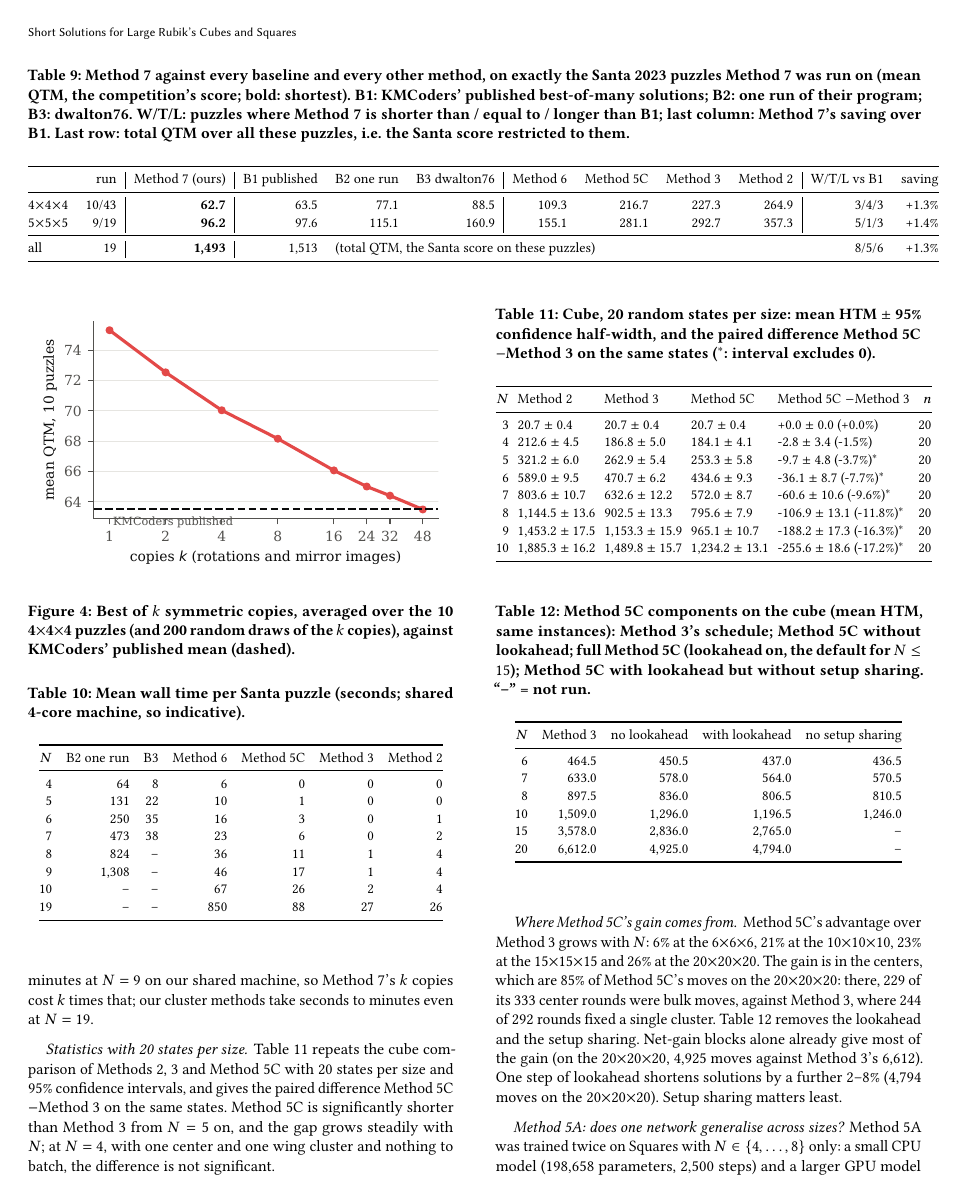
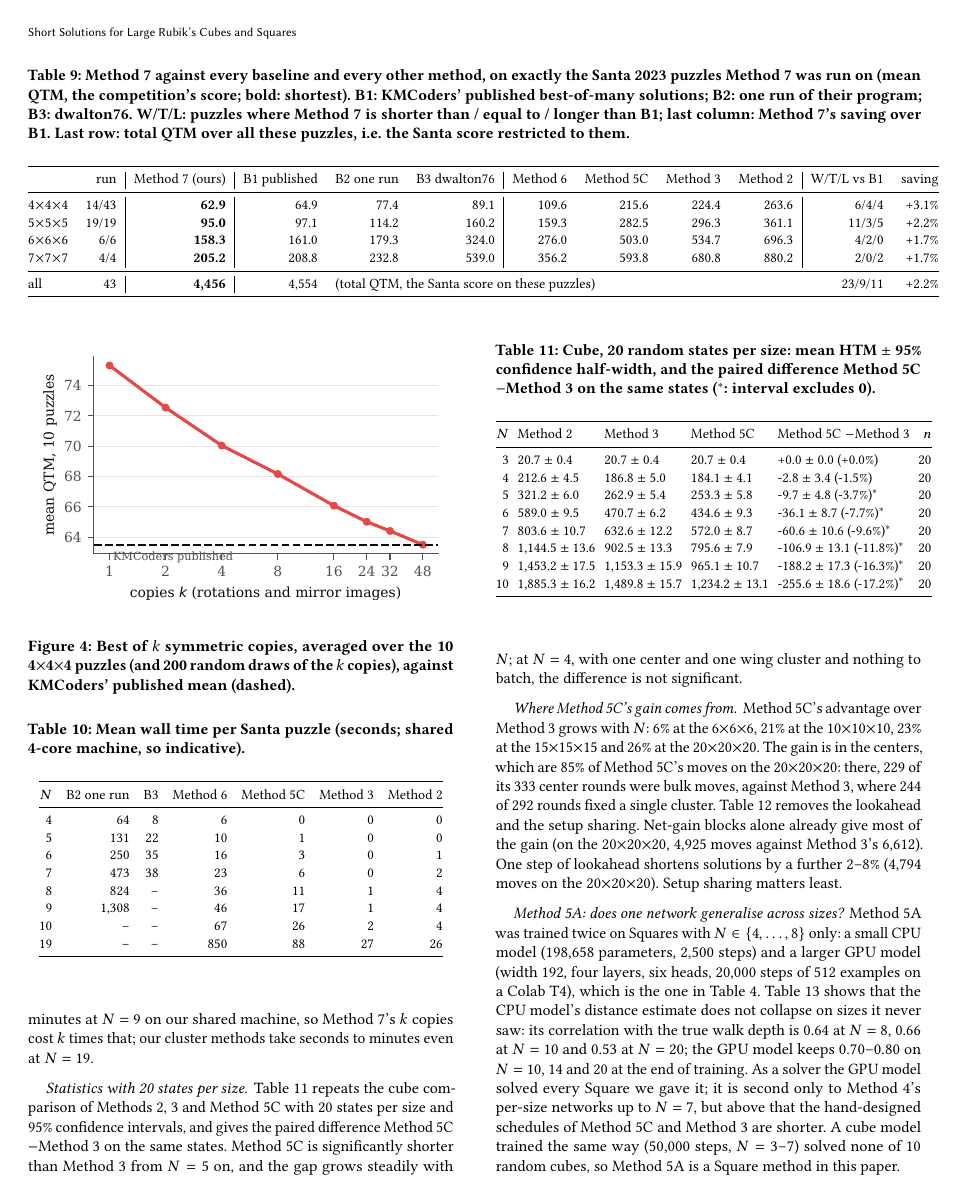
Before and after one commit to gauravrai1704/Rubik, a LaTeX paper (paper/main.tex, which reads paper/generated/numbers.tex, paper/generated/tab_m7_all_rows.tex): page 13 of 16. Compiled offline with pdfLaTeX.

Commit message:
Regenerate paper tables with the latest Method 7 results

```diff
--- a/paper/generated/numbers.tex
+++ b/paper/generated/numbers.tex
@@ -171,23 +171,33 @@
 \newcommand{\MoneRandTried}{2}
 \newcommand{\MoneSquareCoverage}{$N{=}3$: 10/10, $N{=}4$: 10/10, $N{=}5$: 10/10, $N{=}6$: 0/10}
 \newcommand{\MoneSquareFiveTime}{13}
-\newcommand{\MsevenAllGainFive}{1.4}
-\newcommand{\MsevenAllGainFour}{1.3}
-\newcommand{\MsevenAllLosses}{6}
-\newcommand{\MsevenAllMeanFive}{96.2}
-\newcommand{\MsevenAllMeanFour}{62.7}
-\newcommand{\MsevenAllNFive}{9}
-\newcommand{\MsevenAllNFour}{10}
-\newcommand{\MsevenAllPubFive}{97.6}
-\newcommand{\MsevenAllPubFour}{63.5}
-\newcommand{\MsevenAllPubTotal}{1,513}
-\newcommand{\MsevenAllPuzzles}{19}
-\newcommand{\MsevenAllTies}{5}
-\newcommand{\MsevenAllTotal}{1,493}
-\newcommand{\MsevenAllTotalGain}{1.3}
-\newcommand{\MsevenAllWTLFive}{5/1/3}
-\newcommand{\MsevenAllWTLFour}{3/4/3}
-\newcommand{\MsevenAllWins}{8}
+\newcommand{\MsevenAllGainFive}{2.2}
+\newcommand{\MsevenAllGainFour}{3.1}
+\newcommand{\MsevenAllGainSeven}{1.7}
+\newcommand{\MsevenAllGainSix}{1.7}
+\newcommand{\MsevenAllLosses}{11}
+\newcommand{\MsevenAllMeanFive}{95.0}
+\newcommand{\MsevenAllMeanFour}{62.9}
+\newcommand{\MsevenAllMeanSeven}{205.2}
+\newcommand{\MsevenAllMeanSix}{158.3}
+\newcommand{\MsevenAllNFive}{19}
+\newcommand{\MsevenAllNFour}{14}
+\newcommand{\MsevenAllNSeven}{4}
+\newcommand{\MsevenAllNSix}{6}
+\newcommand{\MsevenAllPubFive}{97.1}
+\newcommand{\MsevenAllPubFour}{64.9}
+\newcommand{\MsevenAllPubSeven}{208.8}
+\newcommand{\MsevenAllPubSix}{161.0}
+\newcommand{\MsevenAllPubTotal}{4,554}
+\newcommand{\MsevenAllPuzzles}{43}
+\newcommand{\MsevenAllTies}{9}
+\newcommand{\MsevenAllTotal}{4,456}
+\newcommand{\MsevenAllTotalGain}{2.2}
+\newcommand{\MsevenAllWTLFive}{11/3/5}
+\newcommand{\MsevenAllWTLFour}{6/4/4}
+\newcommand{\MsevenAllWTLSeven}{2/0/2}
+\newcommand{\MsevenAllWTLSix}{4/2/0}
+\newcommand{\MsevenAllWins}{23}
 \newcommand{\MsevenBestFive}{95.3}
 \newcommand{\MsevenBestFour}{62.7}
 \newcommand{\MsevenCopyMaxFour}{89}
@@ -215,8 +225,8 @@
 \newcommand{\MsevenOneFour}{77.1}
 \newcommand{\MsevenPubFive}{100.7}
 \newcommand{\MsevenPubFour}{63.5}
-\newcommand{\MsevenRedCube}{0}
-\newcommand{\MsevenRedListCube}{none}
+\newcommand{\MsevenRedCube}{3}
+\newcommand{\MsevenRedListCube}{5, 6, 7}
 \newcommand{\MsevenRedListSquare}{3, 4, 5, 6, 7, 8, 9, 10, 11, 12, 13, 14, 15, 16, 17, 18, 19, 20}
 \newcommand{\MsevenRedSquare}{18}
 \newcommand{\MsevenSpreadMaxFour}{28}
--- a/paper/generated/tab_m7_all_rows.tex
+++ b/paper/generated/tab_m7_all_rows.tex
@@ -1,5 +1,7 @@
-\Cu{4} & 10/43 & \textbf{62.7} & 63.5 & 77.1 & 88.5 & 109.3 & 216.7 & 227.3 & 264.9 & 3/4/3 & +1.3\% \\
-\Cu{5} & 9/19 & \textbf{96.2} & 97.6 & 115.1 & 160.9 & 155.1 & 281.1 & 292.7 & 357.3 & 5/1/3 & +1.4\% \\
+\Cu{4} & 14/43 & \textbf{62.9} & 64.9 & 77.4 & 89.1 & 109.6 & 215.6 & 224.4 & 263.6 & 6/4/4 & +3.1\% \\
+\Cu{5} & 19/19 & \textbf{95.0} & 97.1 & 114.2 & 160.2 & 159.3 & 282.5 & 296.3 & 361.1 & 11/3/5 & +2.2\% \\
+\Cu{6} & 6/6 & \textbf{158.3} & 161.0 & 179.3 & 324.0 & 276.0 & 503.0 & 534.7 & 696.3 & 4/2/0 & +1.7\% \\
+\Cu{7} & 4/4 & \textbf{205.2} & 208.8 & 232.8 & 539.0 & 356.2 & 593.8 & 680.8 & 880.2 & 2/0/2 & +1.7\% \\
 \midrule
-all & 19 & \textbf{1,493} & 1,513 & \multicolumn{6}{l}{(total QTM, the Santa score on these puzzles)} & 8/5/6 & +1.3\% \\
+all & 43 & \textbf{4,456} & 4,554 & \multicolumn{6}{l}{(total QTM, the Santa score on these puzzles)} & 23/9/11 & +2.2\% \\
 \bottomrule
```
Also changed, not shown: paper/generated/tab_main_cube_rows.tex (+4 -4 lines), paper/generated/tab_main_square_rows.tex (+1 -1 lines), paper/generated/tab_santa_rows.tex (+4 -4 lines), paper/figures/m4_width.pdf, paper/figures/m7_copies.pdf, paper/figures/m7_portfolio.pdf, paper/figures/santa_ratio.pdf, paper/figures/scaling.pdf, 3 other files.
